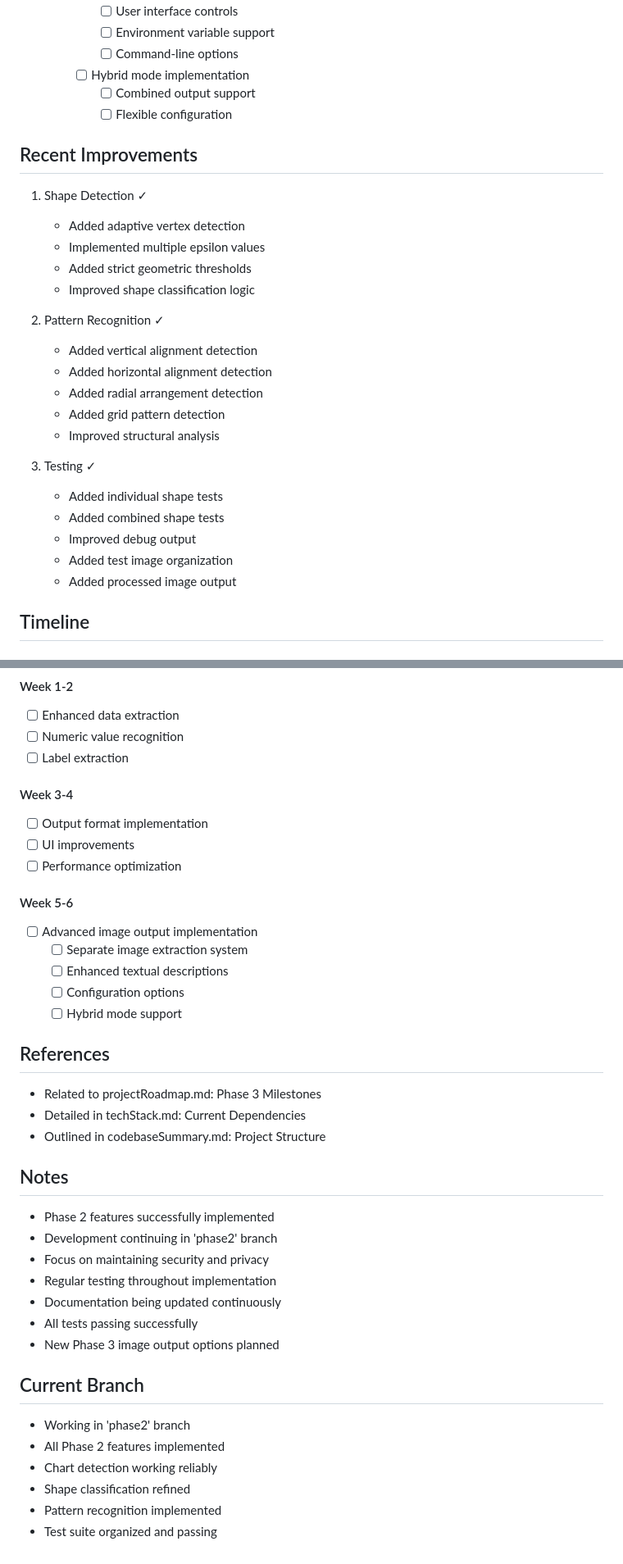
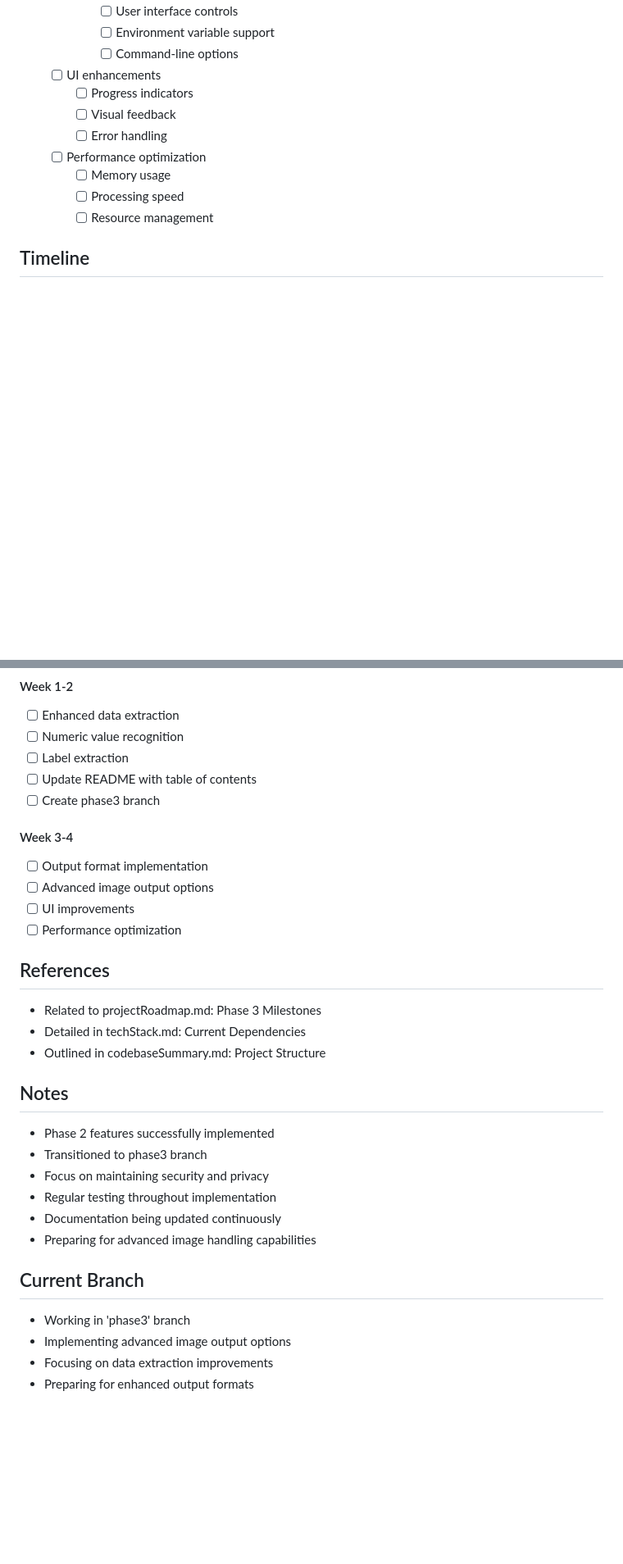
Before and after one commit to tylerbcrawford/llimage, a Markdown page: cline_docs/currentTask.md, 2 parts joined by grey strips. Shown at 82% size. Drawn GitHub-style; blank space fills up the shorter version.

Commit message:
docs: Update currentTask.md for Phase 3 development

```diff
--- a/cline_docs/currentTask.md
+++ b/cline_docs/currentTask.md
@@ -97,30 +85,14 @@ Phase 3 is beginning with:
        - [ ] User interface controls
        - [ ] Environment variable support
        - [ ] Command-line options
-     - [ ] Hybrid mode implementation
-       - [ ] Combined output support
-       - [ ] Flexible configuration
-
-## Recent Improvements
-1. Shape Detection ✓
-   - Added adaptive vertex detection
-   - Implemented multiple epsilon values
-   - Added strict geometric thresholds
-   - Improved shape classification logic
-
-2. Pattern Recognition ✓
-   - Added vertical alignment detection
-   - Added horizontal alignment detection
-   - Added radial arrangement detection
-   - Added grid pattern detection
-   - Improved structural analysis
-
-3. Testing ✓
-   - Added individual shape tests
-   - Added combined shape tests
-   - Improved debug output
-   - Added test image organization
-   - Added processed image output
+   - [ ] UI enhancements
+     - [ ] Progress indicators
+     - [ ] Visual feedback
+     - [ ] Error handling
+   - [ ] Performance optimization
+     - [ ] Memory usage
+     - [ ] Processing speed
+     - [ ] Resource management
 
 ## Timeline
 ### Phase 2 (Completed) ✓
@@ -135,18 +107,14 @@ Phase 3 is beginning with:
 - [ ] Enhanced data extraction
 - [ ] Numeric value recognition
 - [ ] Label extraction
+- [ ] Update README with table of contents
+- [ ] Create phase3 branch
 
 #### Week 3-4
 - [ ] Output format implementation
+- [ ] Advanced image output options
 - [ ] UI improvements
 - [ ] Performance optimization
-
-#### Week 5-6
-- [ ] Advanced image output implementation
-  - [ ] Separate image extraction system
-  - [ ] Enhanced textual descriptions
-  - [ ] Configuration options
-  - [ ] Hybrid mode support
 
 ## References
 - Related to projectRoadmap.md: Phase 3 Milestones
@@ -155,17 +123,14 @@ Phase 3 is beginning with:
 
 ## Notes
 - Phase 2 features successfully implemented
-- Development continuing in 'phase2' branch
+- Transitioned to phase3 branch
 - Focus on maintaining security and privacy
 - Regular testing throughout implementation
 - Documentation being updated continuously
-- All tests passing successfully
-- New Phase 3 image output options planned
+- Preparing for advanced image handling capabilities
 
 ## Current Branch
-- Working in 'phase2' branch
-- All Phase 2 features implemented
-- Chart detection working reliably
-- Shape classification refined
-- Pattern recognition implemented
-- Test suite organized and passing
+- Working in 'phase3' branch
+- Implementing advanced image output options
+- Focusing on data extraction improvements
+- Preparing for enhanced output formats
```
Also changed, not shown: other parts of cline_docs/currentTask.md (+5 -17 lines).
